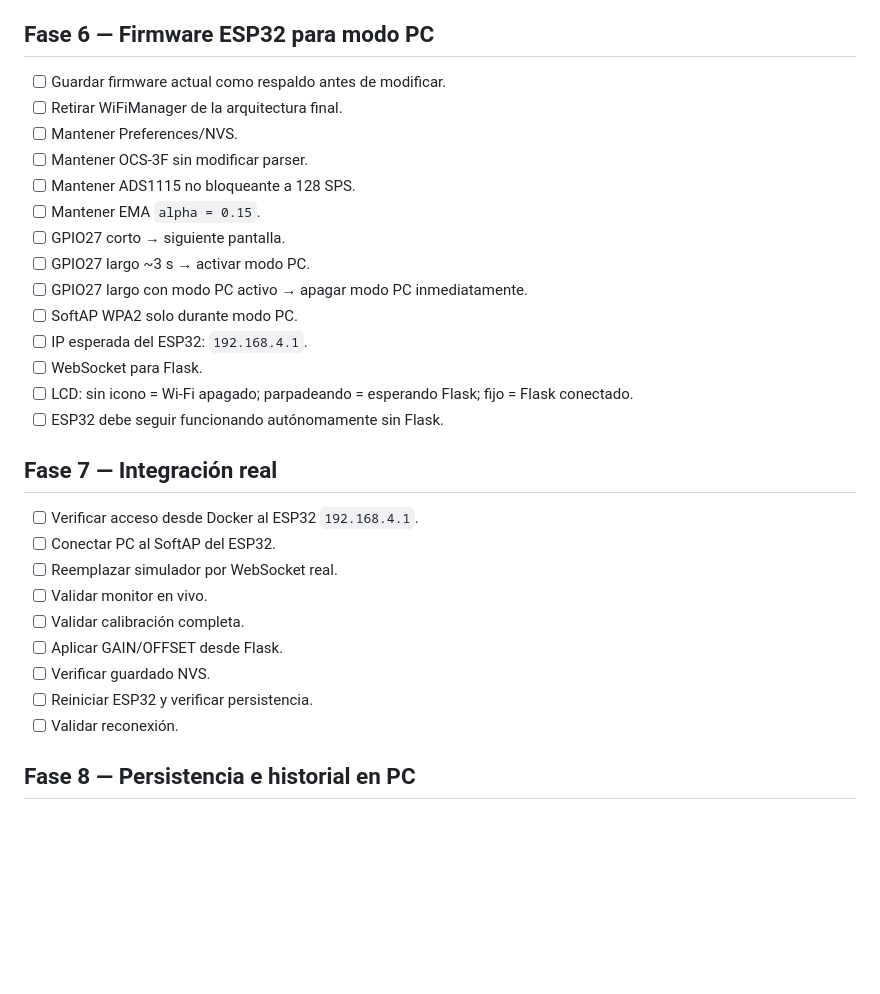
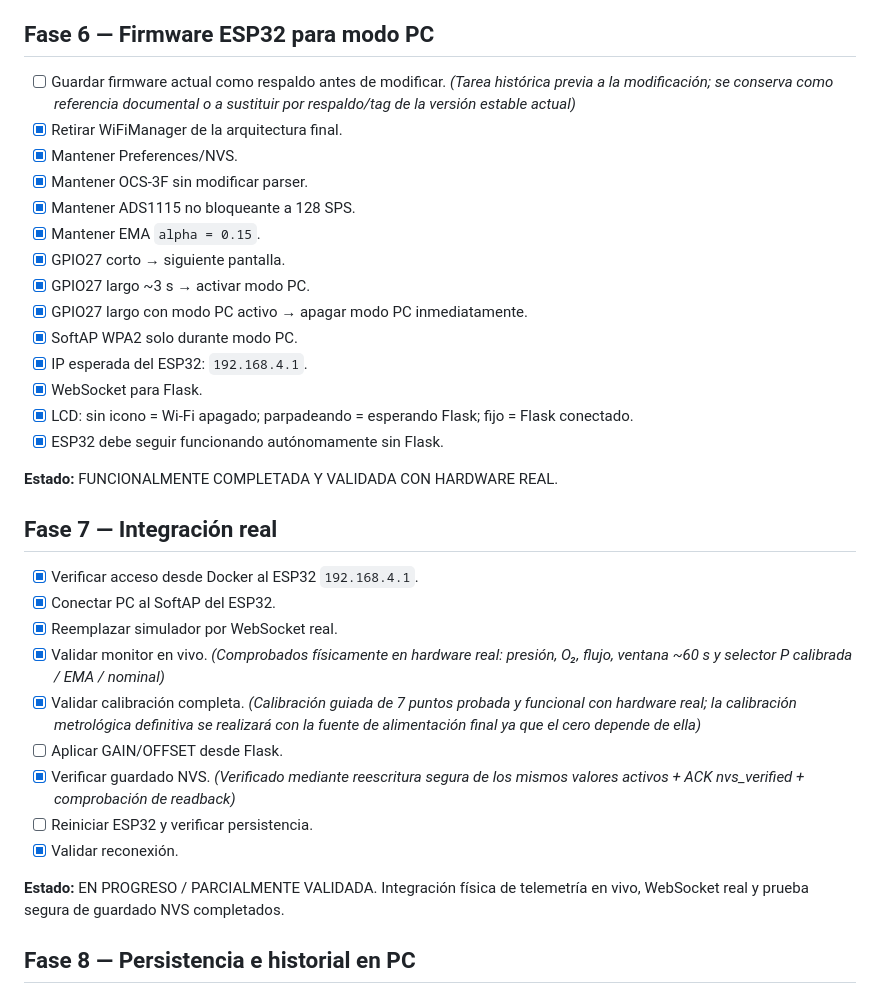
Before and after one commit to Myroesh/monitor-o2, a Markdown page: todo.md, the part around the change. Rendered like a GitHub page; blank space fills up the shorter version.

Commit message:
Docs: Update todo.md with validated status for Phase 6 and Phase 7

```diff
--- a/todo.md
+++ b/todo.md
@@ -103,32 +103,36 @@
 
 ## Fase 6 — Firmware ESP32 para modo PC
 
-- [ ] Guardar firmware actual como respaldo antes de modificar.
-- [ ] Retirar WiFiManager de la arquitectura final.
-- [ ] Mantener Preferences/NVS.
-- [ ] Mantener OCS-3F sin modificar parser.
-- [ ] Mantener ADS1115 no bloqueante a 128 SPS.
-- [ ] Mantener EMA `alpha = 0.15`.
-- [ ] GPIO27 corto → siguiente pantalla.
-- [ ] GPIO27 largo ~3 s → activar modo PC.
-- [ ] GPIO27 largo con modo PC activo → apagar modo PC inmediatamente.
-- [ ] SoftAP WPA2 solo durante modo PC.
-- [ ] IP esperada del ESP32: `192.168.4.1`.
-- [ ] WebSocket para Flask.
-- [ ] LCD: sin icono = Wi-Fi apagado; parpadeando = esperando Flask; fijo = Flask conectado.
-- [ ] ESP32 debe seguir funcionando autónomamente sin Flask.
+- [ ] Guardar firmware actual como respaldo antes de modificar. *(Tarea histórica previa a la modificación; se conserva como referencia documental o a sustituir por respaldo/tag de la versión estable actual)*
+- [x] Retirar WiFiManager de la arquitectura final.
+- [x] Mantener Preferences/NVS.
+- [x] Mantener OCS-3F sin modificar parser.
+- [x] Mantener ADS1115 no bloqueante a 128 SPS.
+- [x] Mantener EMA `alpha = 0.15`.
+- [x] GPIO27 corto → siguiente pantalla.
+- [x] GPIO27 largo ~3 s → activar modo PC.
+- [x] GPIO27 largo con modo PC activo → apagar modo PC inmediatamente.
+- [x] SoftAP WPA2 solo durante modo PC.
+- [x] IP esperada del ESP32: `192.168.4.1`.
+- [x] WebSocket para Flask.
+- [x] LCD: sin icono = Wi-Fi apagado; parpadeando = esperando Flask; fijo = Flask conectado.
+- [x] ESP32 debe seguir funcionando autónomamente sin Flask.
+
+**Estado:** FUNCIONALMENTE COMPLETADA Y VALIDADA CON HARDWARE REAL.
 
 ## Fase 7 — Integración real
 
-- [ ] Verificar acceso desde Docker al ESP32 `192.168.4.1`.
-- [ ] Conectar PC al SoftAP del ESP32.
-- [ ] Reemplazar simulador por WebSocket real.
-- [ ] Validar monitor en vivo.
-- [ ] Validar calibración completa.
+- [x] Verificar acceso desde Docker al ESP32 `192.168.4.1`.
+- [x] Conectar PC al SoftAP del ESP32.
+- [x] Reemplazar simulador por WebSocket real.
+- [x] Validar monitor en vivo. *(Comprobados físicamente en hardware real: presión, O₂, flujo, ventana ~60 s y selector P calibrada / EMA / nominal)*
+- [x] Validar calibración completa. *(Calibración guiada de 7 puntos probada y funcional con hardware real; la calibración metrológica definitiva se realizará con la fuente de alimentación final ya que el cero depende de ella)*
 - [ ] Aplicar GAIN/OFFSET desde Flask.
-- [ ] Verificar guardado NVS.
+- [x] Verificar guardado NVS. *(Verificado mediante reescritura segura de los mismos valores activos + ACK nvs_verified + comprobación de readback)*
 - [ ] Reiniciar ESP32 y verificar persistencia.
-- [ ] Validar reconexión.
+- [x] Validar reconexión.
+
+**Estado:** EN PROGRESO / PARCIALMENTE VALIDADA. Integración física de telemetría en vivo, WebSocket real y prueba segura de guardado NVS completados.
 
 ## Fase 8 — Persistencia e historial en PC
 
```
